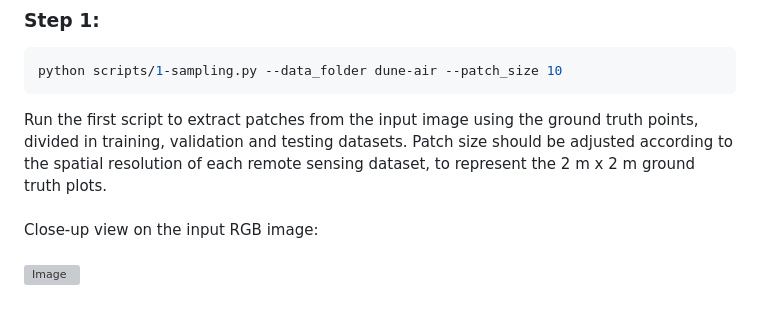
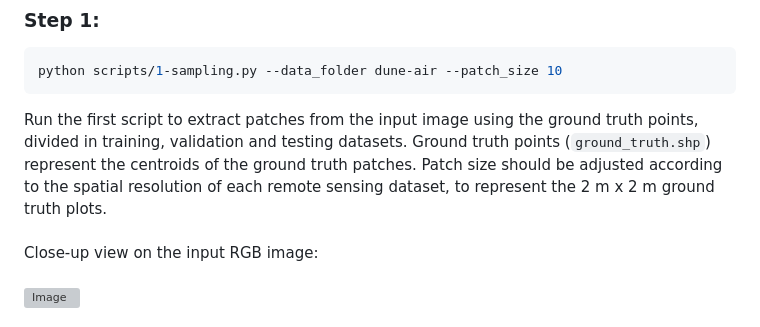
Before and after one commit to emiliapafumi/deep-dunes, a Markdown page: README.md, the part around the change. GitHub-like rendering; grey boxes are pictures that could not be loaded.

````diff
--- a/README.md
+++ b/README.md
@@ -89,7 +89,7 @@ Note: for the other CNNs, different datasets are used:
 ```bash
 python scripts/1-sampling.py --data_folder dune-air --patch_size 10
 ```
-Run the first script to extract patches from the input image using the ground truth points, divided in training, validation and testing datasets. Patch size should be adjusted according to the spatial resolution of each remote sensing dataset, to represent the 2 m x 2 m ground truth plots.
+Run the first script to extract patches from the input image using the ground truth points, divided in training, validation and testing datasets. Ground truth points (`ground_truth.shp`) represent the centroids of the ground truth patches. Patch size should be adjusted according to the spatial resolution of each remote sensing dataset, to represent the 2 m x 2 m ground truth plots.
 <br><br>
 Close-up view on the input RGB image:
 <br>
````
